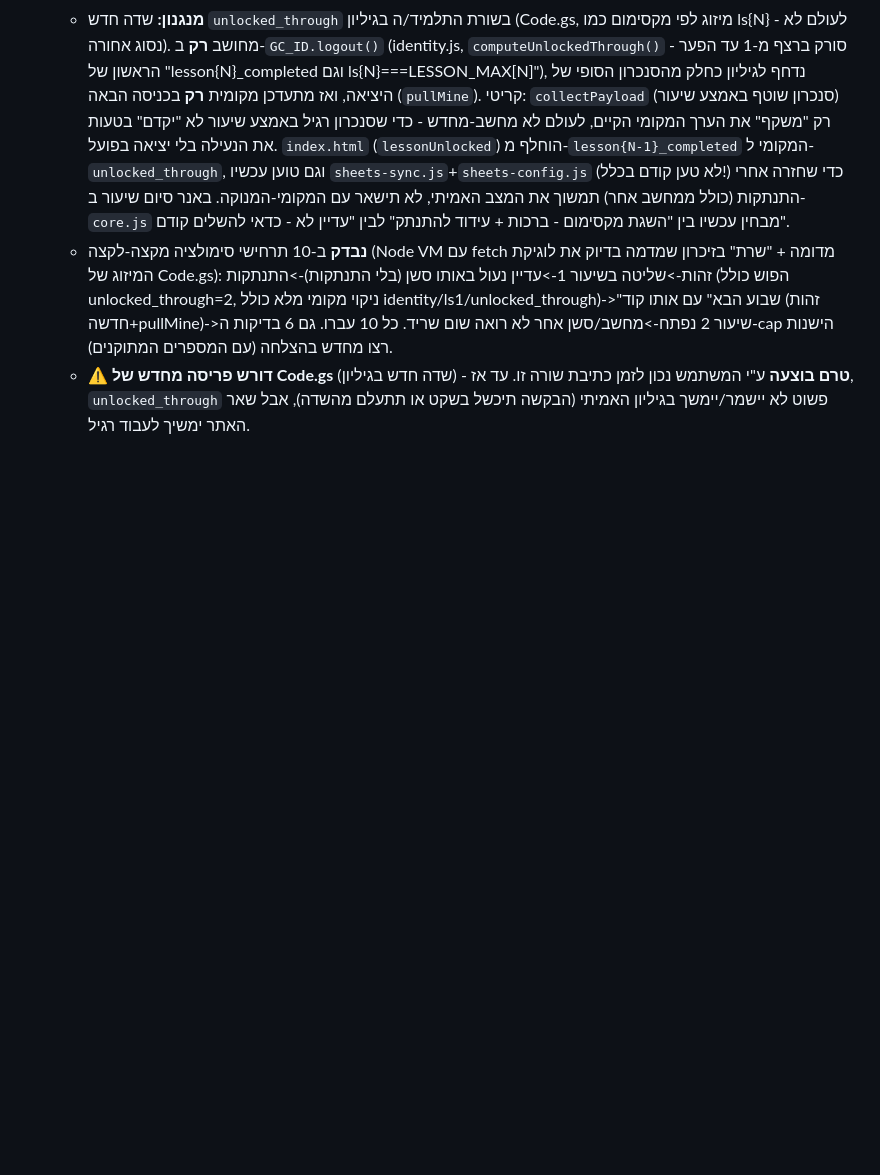
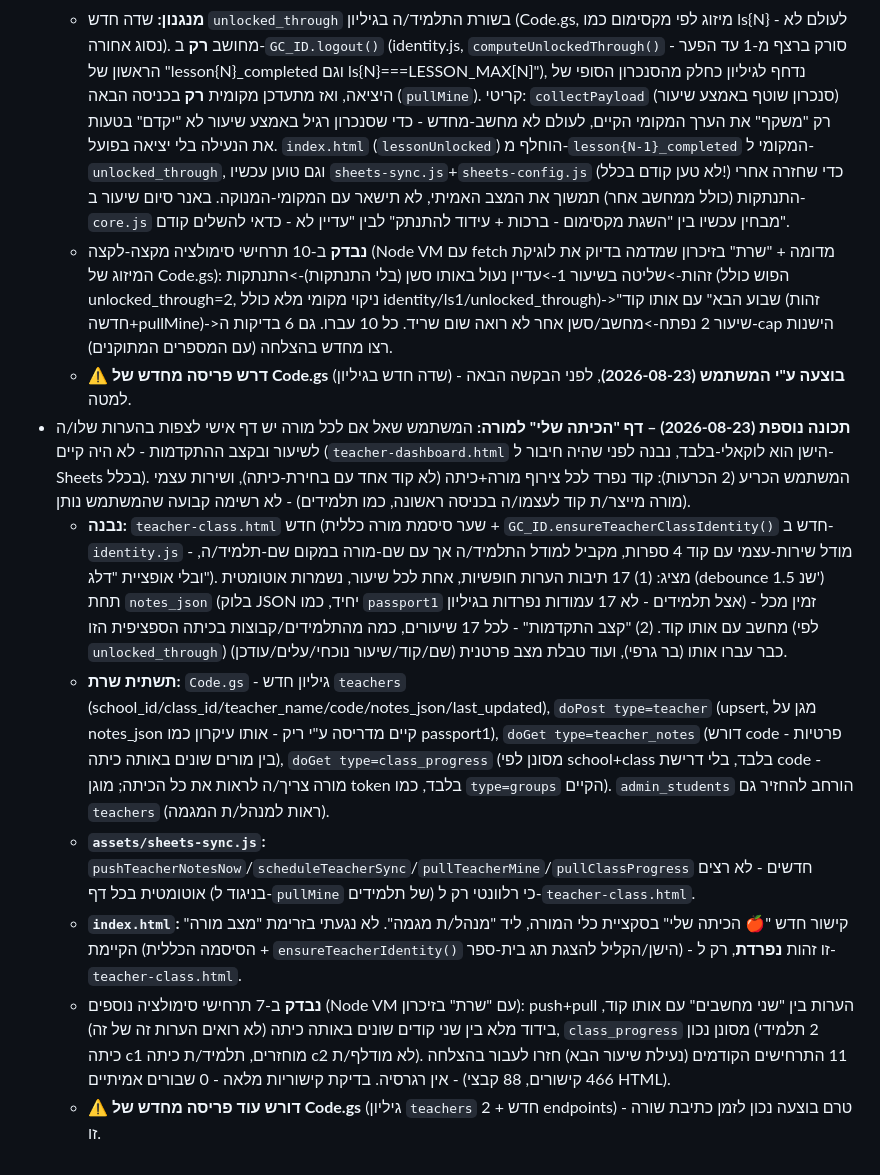
Before and after one commit to galil-tech/galil-tech, a Markdown page: CLAUDE.md, the part around the change. GitHub-like rendering; blank space fills up the shorter version.

Commit message:
עדכון יומן: אישור פריסת unlocked_through + תיעוד דף הכיתה שלי למורה
Co-Authored-By: Claude Sonnet 5 <noreply@anthropic.com>

```diff
--- a/CLAUDE.md
+++ b/CLAUDE.md
@@ -517,4 +517,11 @@ Claude Code יכול להריץ פקודות git בשבילך. כללים:
   - **תיקון תשתיתי הכרחי לפני שהתכונה יכלה לעבוד בכלל:** `GC.LESSON_MAX` לשיעורים 5/6/7 (161/145/167) הניח מענה על **כל 7** שאלות בבנק הבונוס, אך `GC.injectBonusQuestions` מציג רק 2 אקראיות בכל ביקור - כלומר הערך הישן לא היה בר-השגה במפגש בודד לאף תלמיד. תוקן ל-136/120/142 (בסיס + 2×5, לא בסיס + 7×5) - בלי התיקון הזה, "שליטה מלאה" בשיעורים 5-8 הייתה בלתי-אפשרית מבנית וכל השרשרת הייתה נתקעת שם.
   - **מנגנון:** שדה חדש `unlocked_through` בשורת התלמיד/ה בגיליון (Code.gs, מיזוג לפי מקסימום כמו ls{N} - לעולם לא נסוג אחורה). מחושב **רק** ב-`GC_ID.logout()` (identity.js, `computeUnlockedThrough()` - סורק ברצף מ-1 עד הפער הראשון של "lesson{N}_completed וגם ls{N}===LESSON_MAX[N]"), נדחף לגיליון כחלק מהסנכרון הסופי של היציאה, ואז מתעדכן מקומית **רק** בכניסה הבאה (`pullMine`). קריטי: `collectPayload` (סנכרון שוטף באמצע שיעור) רק "משקף" את הערך המקומי הקיים, לעולם לא מחשב-מחדש - כדי שסנכרון רגיל באמצע שיעור לא "יקדם" בטעות את הנעילה בלי יציאה בפועל. `index.html` (`lessonUnlocked`) הוחלף מ-`lesson{N-1}_completed` המקומי ל-`unlocked_through`, וגם טוען עכשיו `sheets-sync.js`+`sheets-config.js` (לא טען קודם בכלל!) כדי שחזרה אחרי התנתקות (כולל ממחשב אחר) תמשוך את המצב האמיתי, לא תישאר עם המקומי-המנוקה. באנר סיום שיעור ב-`core.js` מבחין עכשיו בין "השגת מקסימום - ברכות + עידוד להתנתק" לבין "עדיין לא - כדאי להשלים קודם".
   - **נבדק** ב-10 תרחישי סימולציה מקצה-לקצה (Node VM עם fetch מדומה + "שרת" בזיכרון שמדמה בדיוק את לוגיקת המיזוג של Code.gs): זהות->שליטה בשיעור 1->עדיין נעול באותו סשן (בלי התנתקות)->התנתקות (הפוש כולל unlocked_through=2, ניקוי מקומי מלא כולל identity/ls1/unlocked_through)->"שבוע הבא" עם אותו קוד (זהות חדשה+pullMine)->שיעור 2 נפתח->מחשב/סשן אחר לא רואה שום שריד. כל 10 עברו. גם 6 בדיקות ה-cap הישנות רצו מחדש בהצלחה (עם המספרים המתוקנים).
-  - **⚠️ דורש פריסה מחדש של Code.gs** (שדה חדש בגיליון) - **טרם בוצעה** ע"י המשתמש נכון לזמן כתיבת שורה זו. עד אז, `unlocked_through` פשוט לא יישמר/יימשך בגיליון האמיתי (הבקשה תיכשל בשקט או תתעלם מהשדה), אבל שאר האתר ימשיך לעבוד רגיל.
+  - **⚠️ דרש פריסה מחדש של Code.gs** (שדה חדש בגיליון) - **בוצעה ע"י המשתמש (2026-08-23)**, לפני הבקשה הבאה למטה.
+- **תכונה נוספת (2026-08-23) – דף "הכיתה שלי" למורה:** המשתמש שאל אם לכל מורה יש דף אישי לצפות בהערות שלו/ה לשיעור ובקצב ההתקדמות - לא היה קיים (`teacher-dashboard.html` הישן הוא לוקאלי-בלבד, נבנה לפני שהיה חיבור ל-Sheets בכלל). המשתמש הכריע (2 הכרעות): קוד נפרד לכל צירוף מורה+כיתה (לא קוד אחד עם בחירת-כיתה), ושירות עצמי (מורה מייצר/ת קוד לעצמו/ה בכניסה ראשונה, כמו תלמידים) - לא רשימה קבועה שהמשתמש נותן.
+  - **נבנה:** `teacher-class.html` חדש (שער סיסמת מורה כללית + `GC_ID.ensureTeacherClassIdentity()` חדש ב-`identity.js` - מודל שירות-עצמי עם קוד 4 ספרות, מקביל למודל התלמיד/ה אך עם שם-מורה במקום שם-תלמיד/ה, ובלי אופציית "דלג"). מציג: (1) 17 תיבות הערות חופשיות, אחת לכל שיעור, נשמרות אוטומטית (debounce 1.5 שנ') תחת `notes_json` (בלוק JSON יחיד, כמו `passport1` אצל תלמידים - לא 17 עמודות נפרדות בגיליון) - זמין מכל מחשב עם אותו קוד. (2) "קצב התקדמות" - לכל 17 שיעורים, כמה מהתלמידים/קבוצות בכיתה הספציפית הזו (לפי `unlocked_through`) כבר עברו אותו (בר גרפי), ועוד טבלת מצב פרטנית (שם/קוד/שיעור נוכחי/עלים/עודכן).
+  - **תשתית שרת:** `Code.gs` - גיליון חדש `teachers` (school_id/class_id/teacher_name/code/notes_json/last_updated), `doPost type=teacher` (upsert, מגן על notes_json קיים מדריסה ע"י ריק - אותו עיקרון כמו passport1), `doGet type=teacher_notes` (דורש code - פרטיות בין מורים שונים באותה כיתה), `doGet type=class_progress` (מסונן לפי school+class בלבד, בלי דרישת code - מורה צריך/ה לראות את כל הכיתה; מוגן token בלבד, כמו `type=groups` הקיים). `admin_students` הורחב להחזיר גם `teachers` (ראות למנהל/ת המגמה).
+  - **`assets/sheets-sync.js`:** `pushTeacherNotesNow`/`scheduleTeacherSync`/`pullTeacherMine`/`pullClassProgress` חדשים - לא רצים אוטומטית בכל דף (בניגוד ל-`pullMine` של תלמידים) כי רלוונטי רק ל-`teacher-class.html`.
+  - **`index.html`:** קישור חדש "🍎 הכיתה שלי" בסקציית כלי המורה, ליד "מנהל/ת מגמה". לא נגעתי בזרימת "מצב מורה" הקיימת (הסיסמה הכללית + `ensureTeacherIdentity()` הישן/הקליל להצגת תג בית-ספר) - זו זהות **נפרדת**, רק ל-`teacher-class.html`.
+  - **נבדק** ב-7 תרחישי סימולציה נוספים (Node VM עם "שרת" בזיכרון): push+pull הערות בין "שני מחשבים" עם אותו קוד, בידוד מלא בין שני קודים שונים באותה כיתה (לא רואים הערות זה של זה), `class_progress` מסונן נכון (2 תלמידי כיתה c1 מוחזרים, תלמיד/ת כיתה c2 לא מודלף/ת). 11 התרחישים הקודמים (נעילת שיעור הבא) חזרו לעבור בהצלחה - אין רגרסיה. בדיקת קישוריות מלאה - 0 שבורים אמיתיים (466 קישורים, 88 קבצי HTML).
+  - **⚠️ דורש עוד פריסה מחדש של Code.gs** (גיליון `teachers` חדש + 2 endpoints) - טרם בוצעה נכון לזמן כתיבת שורה זו.
```
